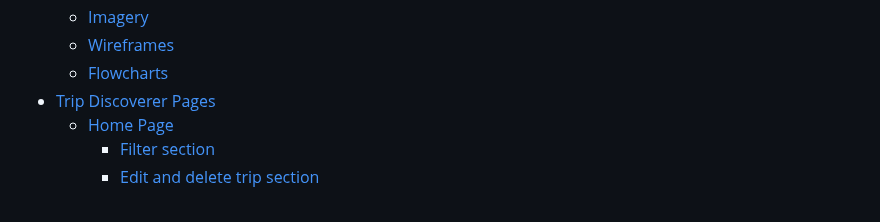
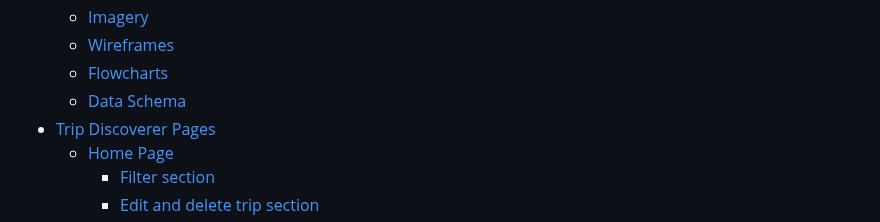
Before and after one commit to e-h-dev/trip-discoverer, a Markdown page: README.md, the part around one of its changes. GitHub-like rendering.

Commit message:
Add data schema

```diff
--- a/README.md
+++ b/README.md
@@ -29,6 +29,7 @@
   - [Imagery](#imagery)
   - [Wireframes](#wireframes)
   - [Flowcharts](#flowcharts)
+  - [Data Schema](#data-schema)
 - [Trip Discoverer Pages](#trip-discoverer-pages)
   - [Home Page](#home-page)
     - [Filter section](#filter-section)
```
Also changed, not shown: other parts of README.md (+6 -0 lines).
